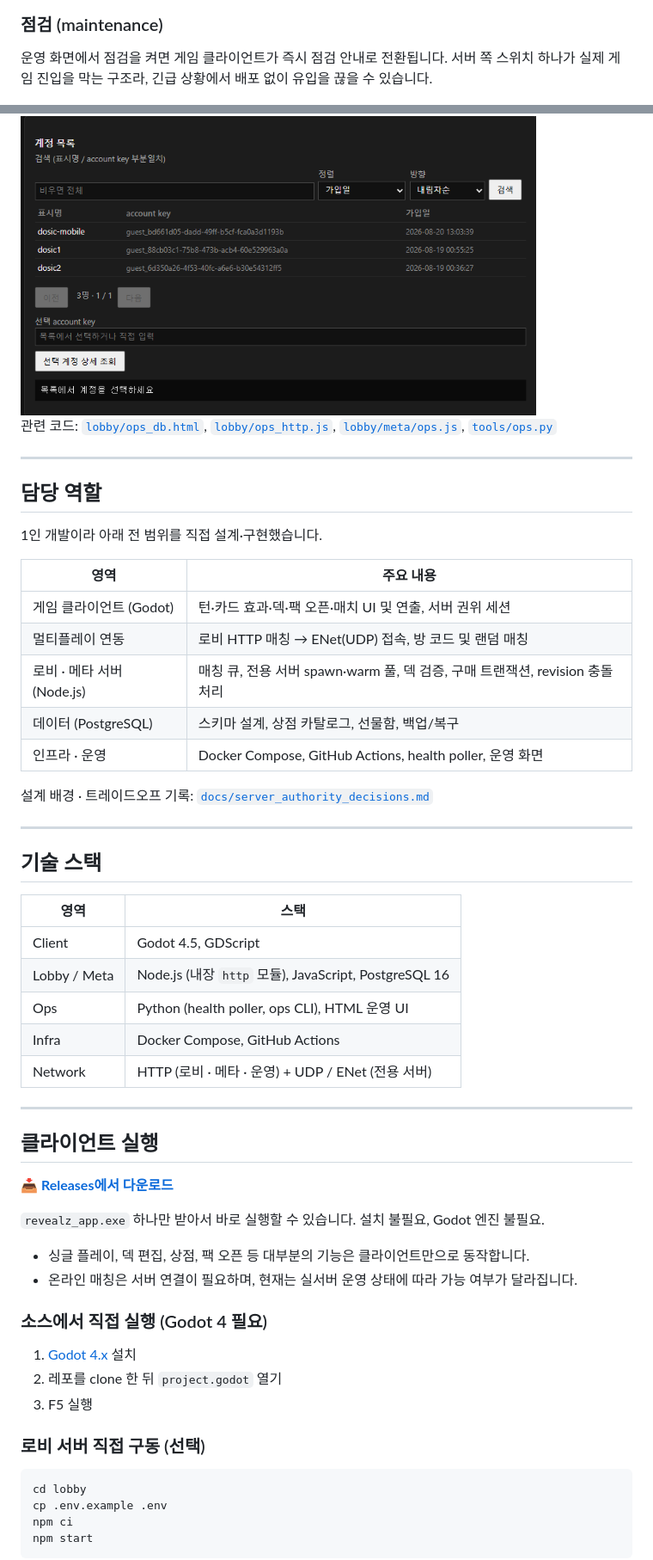
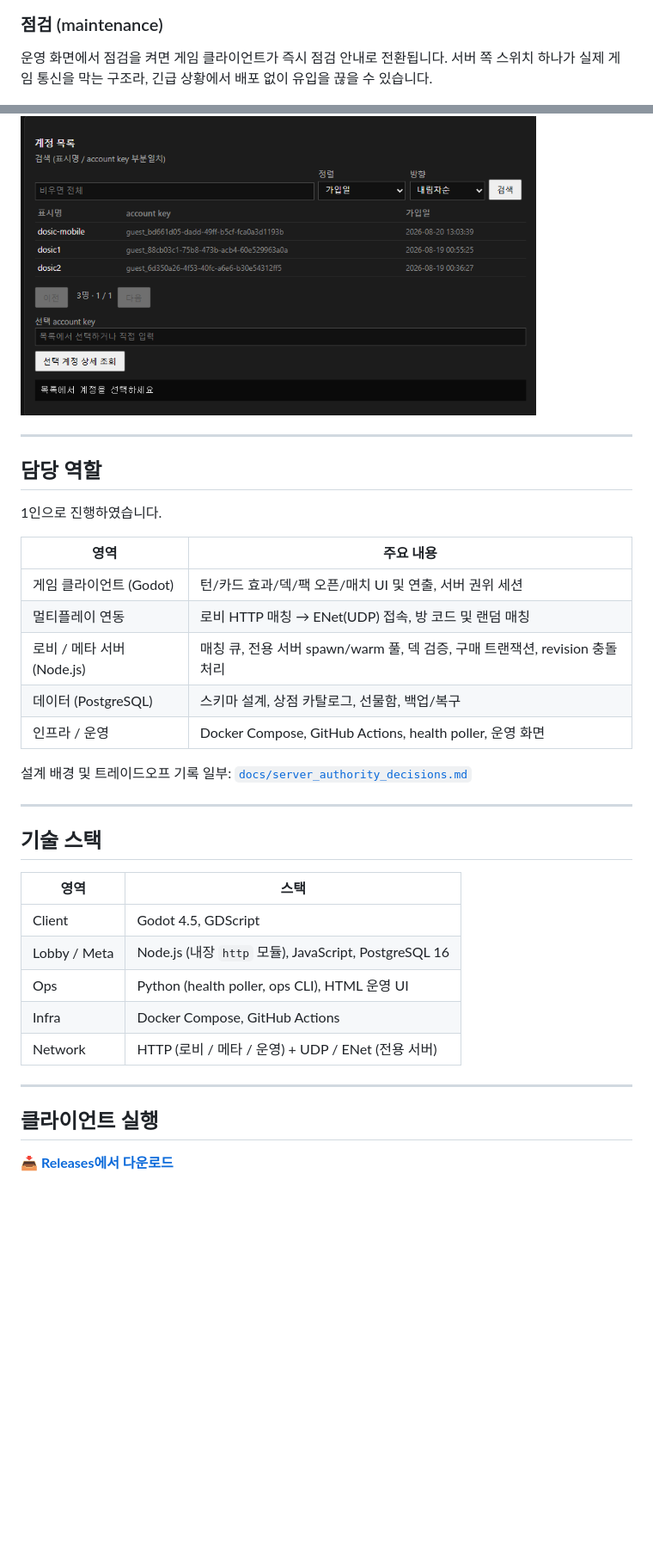
Before and after one commit to codingdosic/revealz-public, a Markdown page: README.md, 2 parts joined by grey strips. Shown at 86% size. Rendered like a GitHub page; blank space fills up the shorter version.

````diff
--- a/README.md
+++ b/README.md
@@ -92,7 +88,7 @@ poller가 주기적으로 `/v1/health`를 찔러 결과를 JSON Lines로 쌓고,
 
 ### 점검 (maintenance)
 
-운영 화면에서 점검을 켜면 게임 클라이언트가 즉시 점검 안내로 전환됩니다. 서버 쪽 스위치 하나가 실제 게임 진입을 막는 구조라, 긴급 상황에서 배포 없이 유입을 끊을 수 있습니다.
+운영 화면에서 점검을 켜면 게임 클라이언트가 즉시 점검 안내로 전환됩니다. 서버 쪽 스위치 하나가 실제 게임 통신을 막는 구조라, 긴급 상황에서 배포 없이 유입을 끊을 수 있습니다.
 
 <img src="docs/media/ops_maintenance.png" alt="점검 전환" width="860"/>
 
@@ -108,23 +104,22 @@ poller가 주기적으로 `/v1/health`를 찔러 결과를 JSON Lines로 쌓고,
 
 <img src="docs/media/accountmanage_panel.png" alt="계정 관리" width="600"/>
 
-관련 코드: [`lobby/ops_db.html`](lobby/ops_db.html), [`lobby/ops_http.js`](lobby/ops_http.js), [`lobby/meta/ops.js`](lobby/meta/ops.js), [`tools/ops.py`](tools/ops.py)
 
 ---
 
 ## 담당 역할
 
-1인 개발이라 아래 전 범위를 직접 설계·구현했습니다.
+1인으로 진행하였습니다.
 
 | 영역 | 주요 내용 |
 |------|-----------|
-| 게임 클라이언트 (Godot) | 턴·카드 효과·덱·팩 오픈·매치 UI 및 연출, 서버 권위 세션 |
+| 게임 클라이언트 (Godot) | 턴/카드 효과/덱/팩 오픈/매치 UI 및 연출, 서버 권위 세션 |
 | 멀티플레이 연동 | 로비 HTTP 매칭 → ENet(UDP) 접속, 방 코드 및 랜덤 매칭 |
-| 로비 · 메타 서버 (Node.js) | 매칭 큐, 전용 서버 spawn·warm 풀, 덱 검증, 구매 트랜잭션, revision 충돌 처리 |
+| 로비 / 메타 서버 (Node.js) | 매칭 큐, 전용 서버 spawn/warm 풀, 덱 검증, 구매 트랜잭션, revision 충돌 처리 |
 | 데이터 (PostgreSQL) | 스키마 설계, 상점 카탈로그, 선물함, 백업/복구 |
-| 인프라 · 운영 | Docker Compose, GitHub Actions, health poller, 운영 화면 |
+| 인프라 / 운영 | Docker Compose, GitHub Actions, health poller, 운영 화면 |
 
-설계 배경 · 트레이드오프 기록: [`docs/server_authority_decisions.md`](docs/server_authority_decisions.md)
+설계 배경 및 트레이드오프 기록 일부: [`docs/server_authority_decisions.md`](docs/server_authority_decisions.md)
 
 ---
 
@@ -136,7 +131,7 @@ poller가 주기적으로 `/v1/health`를 찔러 결과를 JSON Lines로 쌓고,
 | Lobby / Meta | Node.js (내장 `http` 모듈), JavaScript, PostgreSQL 16 |
 | Ops | Python (health poller, ops CLI), HTML 운영 UI |
 | Infra | Docker Compose, GitHub Actions |
-| Network | HTTP (로비 · 메타 · 운영) + UDP / ENet (전용 서버) |
+| Network | HTTP (로비 / 메타 / 운영) + UDP / ENet (전용 서버) |
 
 ---
 
@@ -144,23 +139,3 @@ poller가 주기적으로 `/v1/health`를 찔러 결과를 JSON Lines로 쌓고,
 
 **[📥 Releases에서 다운로드](https://github.com/codingdosic/revealz-public/releases/latest)**
 
-`revealz_app.exe` 하나만 받아서 바로 실행할 수 있습니다. 설치 불필요, Godot 엔진 불필요.
-
-- 싱글 플레이, 덱 편집, 상점, 팩 오픈 등 대부분의 기능은 클라이언트만으로 동작합니다.
-- 온라인 매칭은 서버 연결이 필요하며, 현재는 실서버 운영 상태에 따라 가능 여부가 달라집니다.
-
-### 소스에서 직접 실행 (Godot 4 필요)
-
-1. [Godot 4.x](https://godotengine.org/) 설치
-2. 레포를 clone 한 뒤 `project.godot` 열기
-3. F5 실행
-
-### 로비 서버 직접 구동 (선택)
-
-```bash
-cd lobby
-cp .env.example .env
-npm ci
-npm start
-```
-
````
Also changed, not shown: other parts of README.md (+24 -46 lines).
